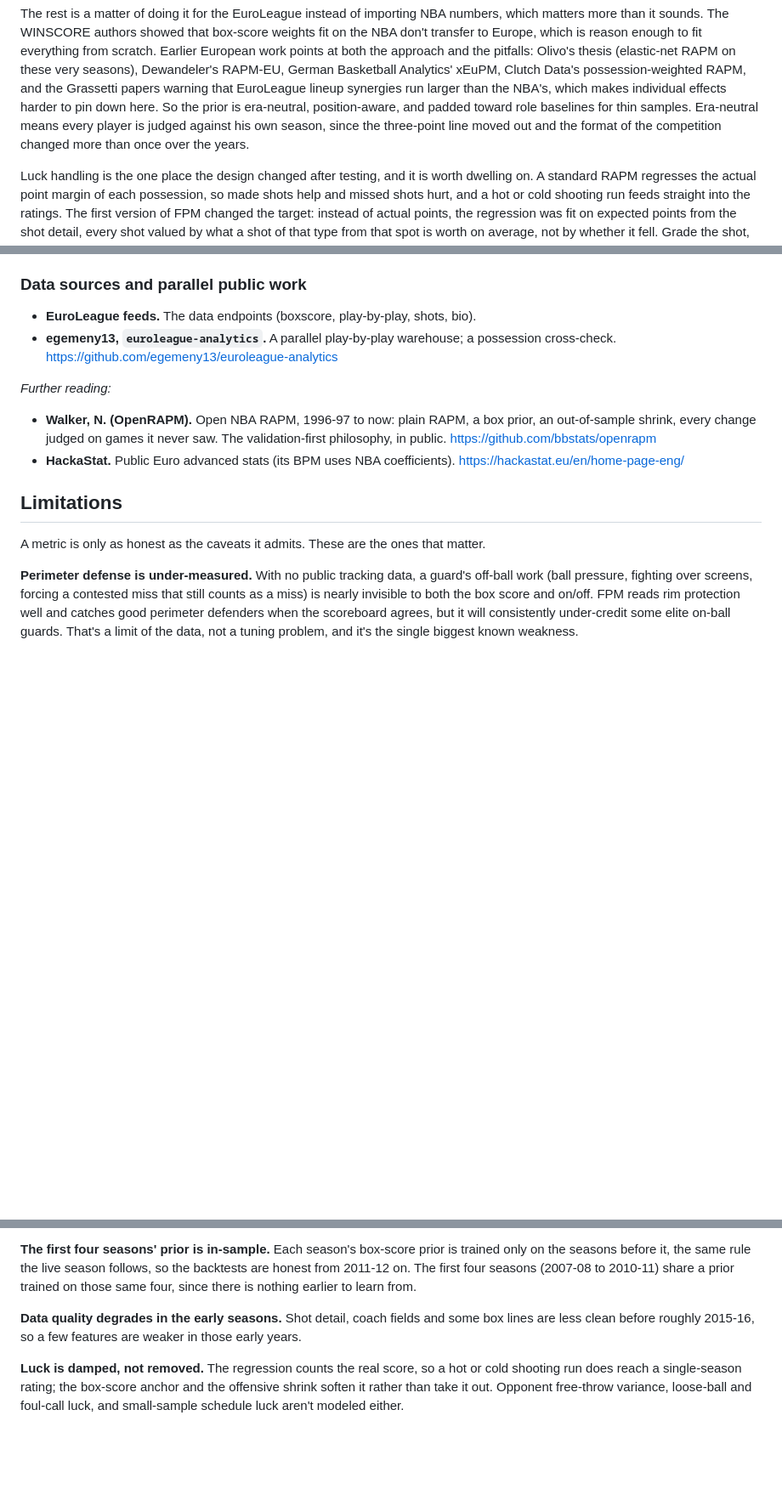
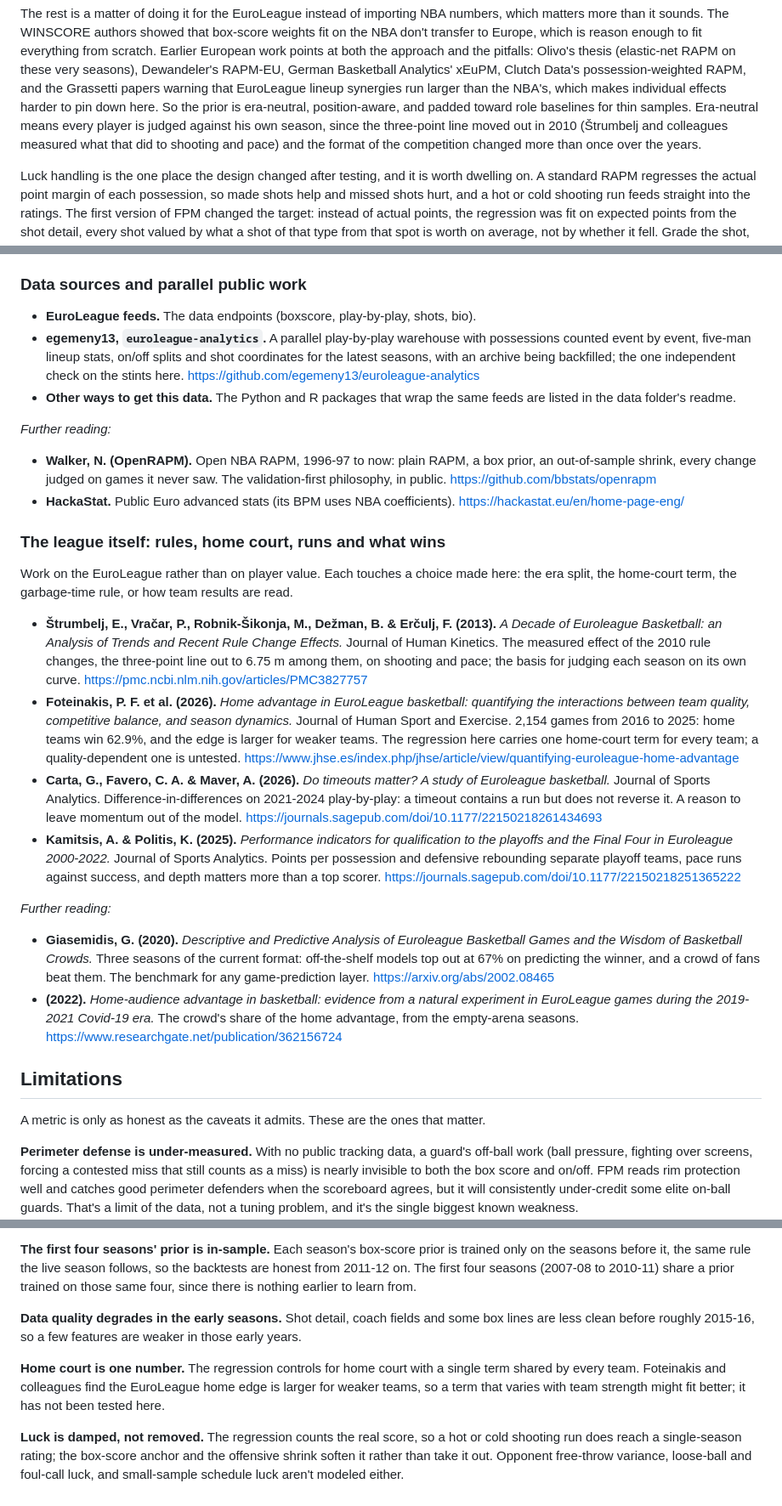
Before and after one commit to filippospol/FPM, a Markdown page: docs/about/fpm-design.md, 3 parts joined by grey strips. Shown at 85% size. GitHub-like rendering; blank space fills up the shorter version.

```diff
--- a/docs/about/fpm-design.md
+++ b/docs/about/fpm-design.md
@@ -33,7 +33,8 @@ RAPM-EU, German Basketball Analytics' xEuPM, Clutch Data's possession-weighted R
 papers warning that EuroLeague lineup synergies run larger than the NBA's, which makes individual effects
 harder to pin down here. So the prior is era-neutral, position-aware, and padded toward role baselines
 for thin samples. Era-neutral means every player is judged against his own season, since the three-point
-line moved out and the format of the competition changed more than once over the years.
+line moved out in 2010 (Štrumbelj and colleagues measured what that did to shooting and pace) and the
+format of the competition changed more than once over the years.
 
 Luck handling is the one place the design changed after testing, and it is worth dwelling on. A
 standard RAPM regresses the actual point margin of each possession, so made shots help and missed shots
@@ -192,12 +193,28 @@ history, parallel work, and ideas that did not end up in the model.
 ### Data sources and parallel public work
 
 - **EuroLeague feeds.** The data endpoints (boxscore, play-by-play, shots, bio).
-- **egemeny13, `euroleague-analytics`.** A parallel play-by-play warehouse; a possession cross-check. https://github.com/egemeny13/euroleague-analytics
+- **egemeny13, `euroleague-analytics`.** A parallel play-by-play warehouse with possessions counted event by event, five-man lineup stats, on/off splits and shot coordinates for the latest seasons, with an archive being backfilled; the one independent check on the stints here. https://github.com/egemeny13/euroleague-analytics
+- **Other ways to get this data.** The Python and R packages that wrap the same feeds are listed in the data folder's readme.
 
 *Further reading:*
 
 - **Walker, N. (OpenRAPM).** Open NBA RAPM, 1996-97 to now: plain RAPM, a box prior, an out-of-sample shrink, every change judged on games it never saw. The validation-first philosophy, in public. https://github.com/bbstats/openrapm
 - **HackaStat.** Public Euro advanced stats (its BPM uses NBA coefficients). https://hackastat.eu/en/home-page-eng/
+
+### The league itself: rules, home court, runs and what wins
+
+Work on the EuroLeague rather than on player value. Each touches a choice made here: the era split, the
+home-court term, the garbage-time rule, or how team results are read.
+
+- **Štrumbelj, E., Vračar, P., Robnik-Šikonja, M., Dežman, B. & Erčulj, F. (2013).** *A Decade of Euroleague Basketball: an Analysis of Trends and Recent Rule Change Effects.* Journal of Human Kinetics. The measured effect of the 2010 rule changes, the three-point line out to 6.75 m among them, on shooting and pace; the basis for judging each season on its own curve. https://pmc.ncbi.nlm.nih.gov/articles/PMC3827757
+- **Foteinakis, P. F. et al. (2026).** *Home advantage in EuroLeague basketball: quantifying the interactions between team quality, competitive balance, and season dynamics.* Journal of Human Sport and Exercise. 2,154 games from 2016 to 2025: home teams win 62.9%, and the edge is larger for weaker teams. The regression here carries one home-court term for every team; a quality-dependent one is untested. https://www.jhse.es/index.php/jhse/article/view/quantifying-euroleague-home-advantage
+- **Carta, G., Favero, C. A. & Maver, A. (2026).** *Do timeouts matter? A study of Euroleague basketball.* Journal of Sports Analytics. Difference-in-differences on 2021-2024 play-by-play: a timeout contains a run but does not reverse it. A reason to leave momentum out of the model. https://journals.sagepub.com/doi/10.1177/22150218261434693
+- **Kamitsis, A. & Politis, K. (2025).** *Performance indicators for qualification to the playoffs and the Final Four in Euroleague 2000-2022.* Journal of Sports Analytics. Points per possession and defensive rebounding separate playoff teams, pace runs against success, and depth matters more than a top scorer. https://journals.sagepub.com/doi/10.1177/22150218251365222
+
+*Further reading:*
+
+- **Giasemidis, G. (2020).** *Descriptive and Predictive Analysis of Euroleague Basketball Games and the Wisdom of Basketball Crowds.* Three seasons of the current format: off-the-shelf models top out at 67% on predicting the winner, and a crowd of fans beat them. The benchmark for any game-prediction layer. https://arxiv.org/abs/2002.08465
+- **(2022).** *Home-audience advantage in basketball: evidence from a natural experiment in EuroLeague games during the 2019-2021 Covid-19 era.* The crowd's share of the home advantage, from the empty-arena seasons. https://www.researchgate.net/publication/362156724
 
 ## Limitations
 
@@ -252,6 +269,10 @@ nothing earlier to learn from.
 **Data quality degrades in the early seasons.** Shot detail, coach fields and some box lines are less
 clean before roughly 2015-16, so a few features are weaker in those early years.
 
+**Home court is one number.** The regression controls for home court with a single term shared by every
+team. Foteinakis and colleagues find the EuroLeague home edge is larger for weaker teams, so a term that
+varies with team strength might fit better; it has not been tested here.
+
 **Luck is damped, not removed.** The regression counts the real score, so a hot or cold shooting run
 does reach a single-season rating; the box-score anchor and the offensive shrink soften it rather than
 take it out. Opponent free-throw variance, loose-ball and foul-call luck, and small-sample schedule luck
```
